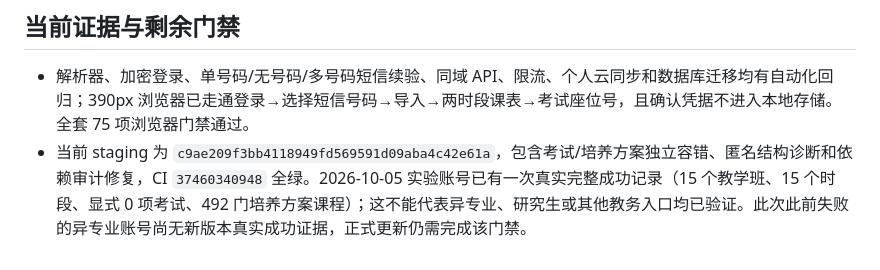
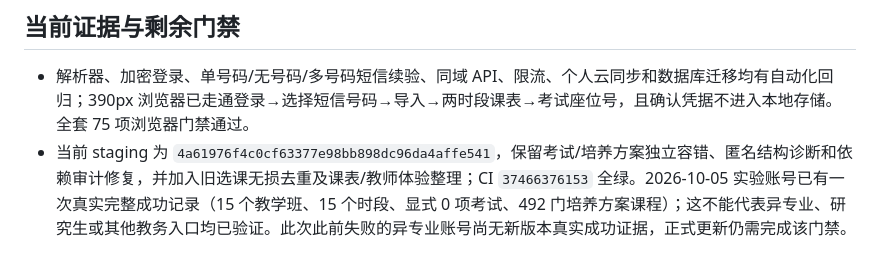
Before and after one commit to zzzhs66678/shadow-of-DUFE, a Markdown page: docs/ACADEMIC_ACCESS.md, the part around the change. Rendered like a GitHub page.

```diff
--- a/docs/ACADEMIC_ACCESS.md
+++ b/docs/ACADEMIC_ACCESS.md
@@ -20,4 +20,4 @@
 ## 当前证据与剩余门禁
 
 - 解析器、加密登录、单号码/无号码/多号码短信续验、同域 API、限流、个人云同步和数据库迁移均有自动化回归；390px 浏览器已走通登录→选择短信号码→导入→两时段课表→考试座位号，且确认凭据不进入本地存储。全套 75 项浏览器门禁通过。
-- 当前 staging 为 `c9ae209f3bb4118949fd569591d09aba4c42e61a`，包含考试/培养方案独立容错、匿名结构诊断和依赖审计修复，CI `37460340948` 全绿。2026-10-05 实验账号已有一次真实完整成功记录（15 个教学班、15 个时段、显式 0 项考试、492 门培养方案课程）；这不能代表异专业、研究生或其他教务入口均已验证。此次此前失败的异专业账号尚无新版本真实成功证据，正式更新仍需完成该门禁。
+- 当前 staging 为 `4a61976f4c0cf63377e98bb898dc96da4affe541`，保留考试/培养方案独立容错、匿名结构诊断和依赖审计修复，并加入旧选课无损去重及课表/教师体验整理；CI `37466376153` 全绿。2026-10-05 实验账号已有一次真实完整成功记录（15 个教学班、15 个时段、显式 0 项考试、492 门培养方案课程）；这不能代表异专业、研究生或其他教务入口均已验证。此次此前失败的异专业账号尚无新版本真实成功证据，正式更新仍需完成该门禁。
```
Also changed, not shown: docs/CURRENT_STATE.md (+1 -1 lines).
